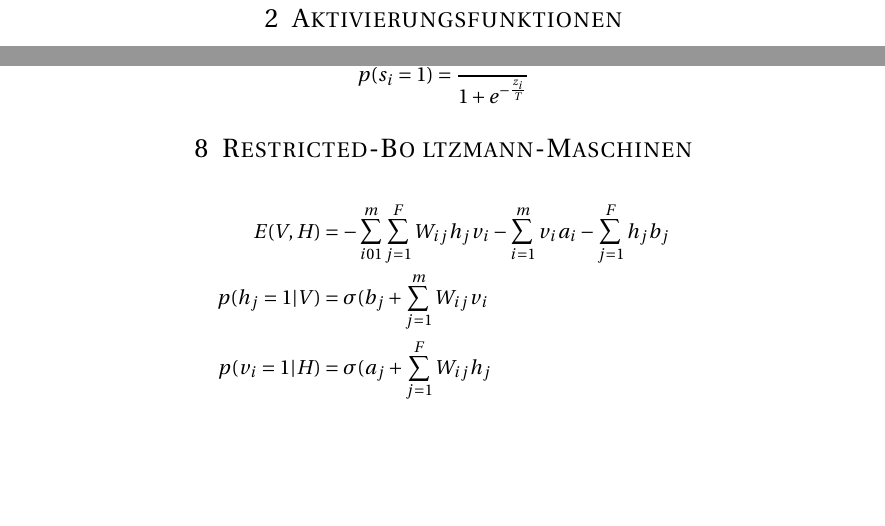
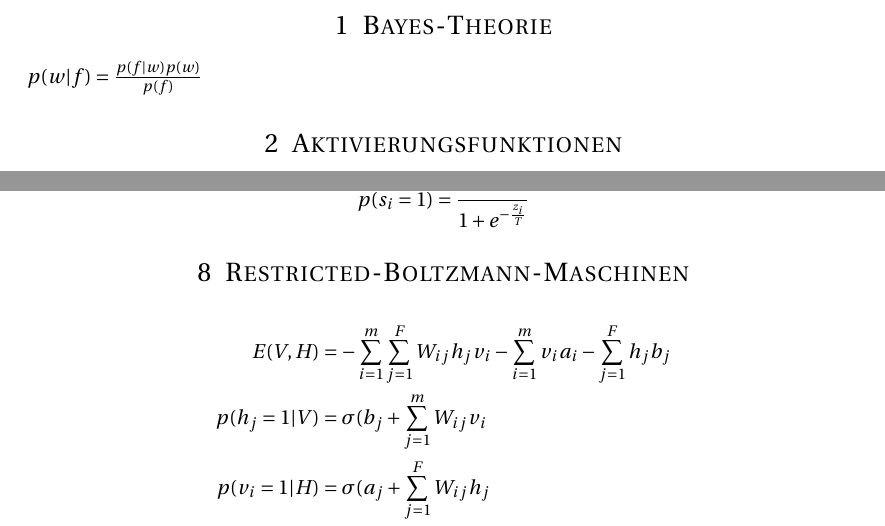
Before and after one commit to manu183/nn-formeln, a LaTeX document (formeln.tex): two parts of pages 1 and 4 of 8 before the commit and two parts of pages 1 and 4 of 7 after it, joined at a grey line, cut at the place of the change, the shorter picture padded with empty space. Compiled offline with pdfLaTeX.

Commit message:
minor fixes

```diff
--- a/formeln.tex
+++ b/formeln.tex
@@ -20,6 +20,8 @@
 \begin{document}
 
 \section{Bayes-Theorie}
+
+$p(w|f) = \frac{p(f|w) p(w)}{p(f)}$
 
 \section{Aktivierungsfunktionen}
 The activation functions should have the following properties:
@@ -128,9 +130,9 @@ $w_{ij}$: weight between state j and i\\
 \[
 p(s_i = 1) = \frac{1}{1 + e^{-\frac{z_i}{T}}}
 \]
-\section{Restricted-Bo	ltzmann-Maschinen}
+\section{Restricted-Boltzmann-Maschinen}
 \begin{align*}
-E(V, H) &= - \sum_{i01}^m \sum_{j=1}^F W_{ij} h_j v_i - \sum_{i=1}^m v_i a_i - \sum_{j=1}^F h_j b_j \\
+E(V, H) &= - \sum_{i=1}^m \sum_{j=1}^F W_{ij} h_j v_i - \sum_{i=1}^m v_i a_i - \sum_{j=1}^F h_j b_j \\
 p(h_j = 1 | V) &= \sigma(b_j + \sum_{j=1}^m W_{ij}v_i \\
 p(v_i = 1 | H) &= \sigma(a_j + \sum_{j=1}^F W_{ij}h_j \\
 \sigma &= \frac{1}{1+e^{-x}}
```
Also changed, not shown: formeln.pdf, formeln.tex (4 more changed lines).
